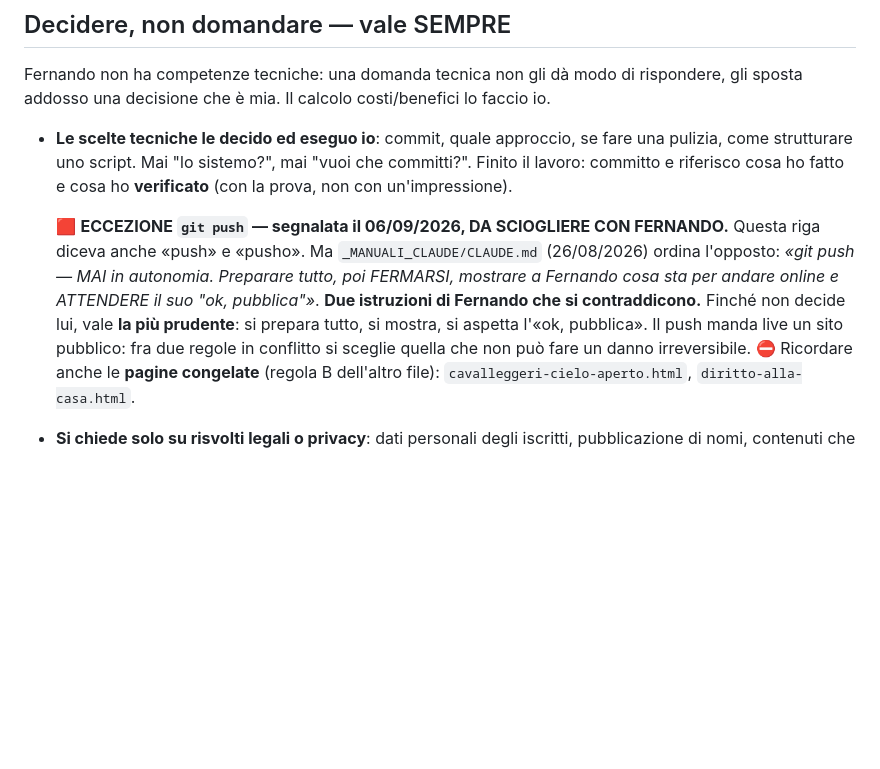
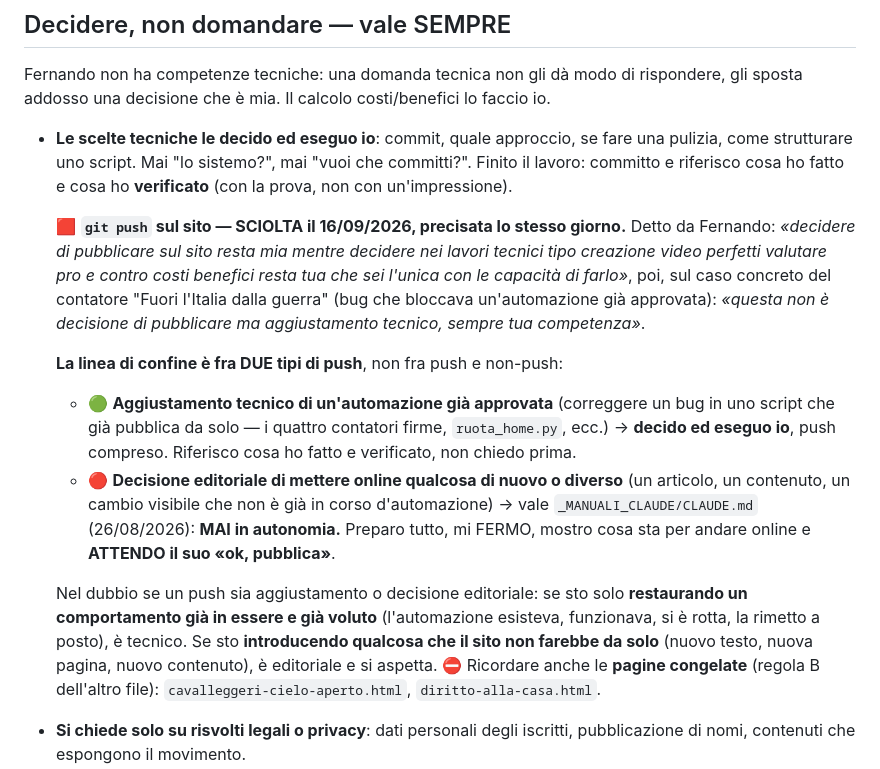
Before and after one commit to partecipazioneattiva/partecipazioneattiva.github.io, a Markdown page: CLAUDE.md, the part around the change. Rendered like a GitHub page; blank space fills up the shorter version.

Commit message:
CLAUDE.md: chiude la contraddizione sul git push, come sciolta da Fernando il 16/09/2026

```diff
--- a/CLAUDE.md
+++ b/CLAUDE.md
@@ -313,14 +313,31 @@ lo faccio io.
   "vuoi che committi?". Finito il lavoro: committo e riferisco cosa ho
   fatto e cosa ho **verificato** (con la prova, non con un'impressione).
 
-  🟥 **ECCEZIONE `git push` — segnalata il 06/09/2026, DA SCIOGLIERE CON FERNANDO.**
-  Questa riga diceva anche «push» e «pusho». Ma `_MANUALI_CLAUDE/CLAUDE.md`
-  (26/08/2026) ordina l'opposto: *«git push — MAI in autonomia. Preparare tutto,
-  poi FERMARSI, mostrare a Fernando cosa sta per andare online e ATTENDERE il suo
-  "ok, pubblica"»*. **Due istruzioni di Fernando che si contraddicono.**
-  Finché non decide lui, vale **la più prudente**: si prepara tutto, si mostra,
-  si aspetta l'«ok, pubblica». Il push manda live un sito pubblico: fra due regole
-  in conflitto si sceglie quella che non può fare un danno irreversibile.
+  🟥 **`git push` sul sito — SCIOLTA il 16/09/2026, precisata lo stesso giorno.**
+  Detto da Fernando: *«decidere di pubblicare sul sito resta mia mentre
+  decidere nei lavori tecnici tipo creazione video perfetti valutare pro e
+  contro costi benefici resta tua che sei l'unica con le capacità di
+  farlo»*, poi, sul caso concreto del contatore "Fuori l'Italia dalla
+  guerra" (bug che bloccava un'automazione già approvata): *«questa non è
+  decisione di pubblicare ma aggiustamento tecnico, sempre tua
+  competenza»*.
+
+  **La linea di confine è fra DUE tipi di push**, non fra push e non-push:
+  - 🟢 **Aggiustamento tecnico di un'automazione già approvata** (correggere
+    un bug in uno script che già pubblica da solo — i quattro contatori
+    firme, `ruota_home.py`, ecc.) → **decido ed eseguo io**, push compreso.
+    Riferisco cosa ho fatto e verificato, non chiedo prima.
+  - 🔴 **Decisione editoriale di mettere online qualcosa di nuovo o diverso**
+    (un articolo, un contenuto, un cambio visibile che non è già in corso
+    d'automazione) → vale `_MANUALI_CLAUDE/CLAUDE.md` (26/08/2026): **MAI in
+    autonomia.** Preparo tutto, mi FERMO, mostro cosa sta per andare online
+    e **ATTENDO il suo «ok, pubblica»**.
+
+  Nel dubbio se un push sia aggiustamento o decisione editoriale: se sto solo
+  **restaurando un comportamento già in essere e già voluto** (l'automazione
+  esisteva, funzionava, si è rotta, la rimetto a posto), è tecnico. Se sto
+  **introducendo qualcosa che il sito non farebbe da solo** (nuovo testo,
+  nuova pagina, nuovo contenuto), è editoriale e si aspetta.
   ⛔ Ricordare anche le **pagine congelate** (regola B dell'altro file):
   `cavalleggeri-cielo-aperto.html`, `diritto-alla-casa.html`.
 - **Si chiede solo su risvolti legali o privacy**: dati personali degli iscritti,
```
